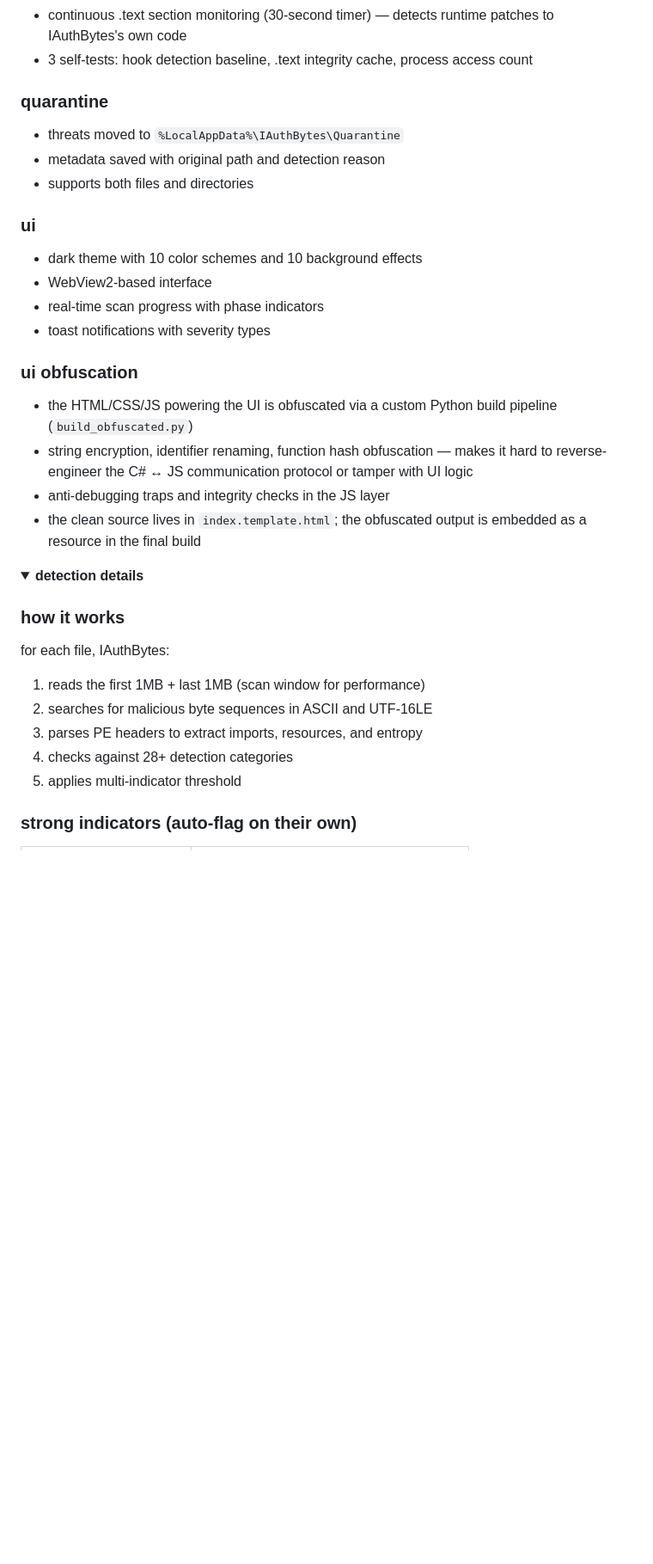
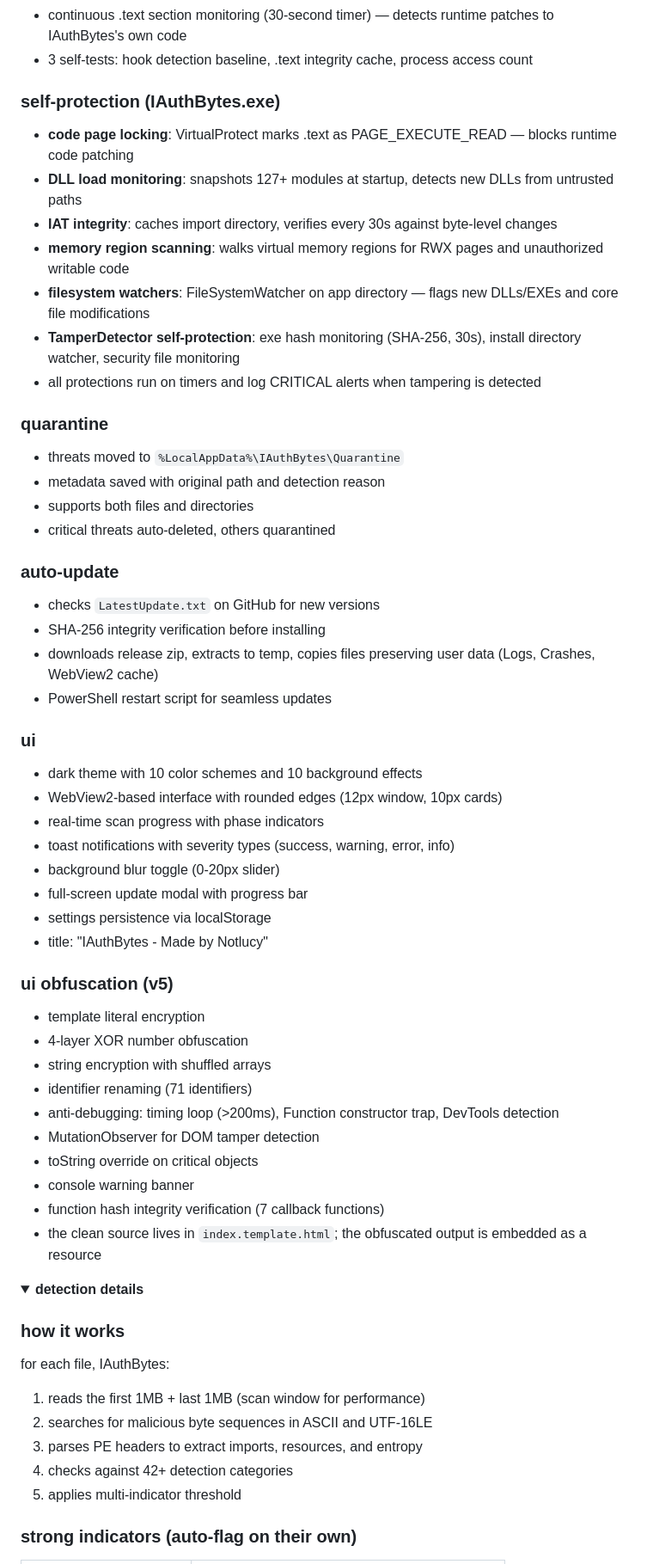
Before and after one commit to noob123ii/IAuthBytes, a Markdown page: README.md, the part around one of its changes. Shown at 86% size. Drawn GitHub-style; folded sections open; blank space fills up the shorter version.

Commit message:
Update README with all self-protection features, 42+ detection categories, auto-update, v5 obfuscation details

```diff
--- a/README.md
+++ b/README.md
@@ -76,22 +104,48 @@ needs .NET 10.0 SDK.
 - continuous .text section monitoring (30-second timer) — detects runtime patches to IAuthBytes's own code
 - 3 self-tests: hook detection baseline, .text integrity cache, process access count
+
+### self-protection (IAuthBytes.exe)
+- **code page locking**: VirtualProtect marks .text as PAGE_EXECUTE_READ — blocks runtime code patching
+- **DLL load monitoring**: snapshots 127+ modules at startup, detects new DLLs from untrusted paths
+- **IAT integrity**: caches import directory, verifies every 30s against byte-level changes
+- **memory region scanning**: walks virtual memory regions for RWX pages and unauthorized writable code
+- **filesystem watchers**: FileSystemWatcher on app directory — flags new DLLs/EXEs and core file modifications
+- **TamperDetector self-protection**: exe hash monitoring (SHA-256, 30s), install directory watcher, security file monitoring
+- all protections run on timers and log CRITICAL alerts when tampering is detected
 
 ### quarantine
 - threats moved to `%LocalAppData%\IAuthBytes\Quarantine`
 - metadata saved with original path and detection reason
 - supports both files and directories
+- critical threats auto-deleted, others quarantined
+
+### auto-update
+- checks `LatestUpdate.txt` on GitHub for new versions
+- SHA-256 integrity verification before installing
+- downloads release zip, extracts to temp, copies files preserving user data (Logs, Crashes, WebView2 cache)
+- PowerShell restart script for seamless updates
 
 ### ui
 - dark theme with 10 color schemes and 10 background effects
-- WebView2-based interface
+- WebView2-based interface with rounded edges (12px window, 10px cards)
 - real-time scan progress with phase indicators
-- toast notifications with severity types
+- toast notifications with severity types (success, warning, error, info)
+- background blur toggle (0-20px slider)
+- full-screen update modal with progress bar
+- settings persistence via localStorage
+- title: "IAuthBytes - Made by Notlucy"
 
-### ui obfuscation
-- the HTML/CSS/JS powering the UI is obfuscated via a custom Python build pipeline (`build_obfuscated.py`)
-- string encryption, identifier renaming, function hash obfuscation — makes it hard to reverse-engineer the C# ↔ JS communication protocol or tamper with UI logic
-- anti-debugging traps and integrity checks in the JS layer
-- the clean source lives in `index.template.html`; the obfuscated output is embedded as a resource in the final build
+### ui obfuscation (v5)
+- template literal encryption
+- 4-layer XOR number obfuscation
+- string encryption with shuffled arrays
+- identifier renaming (71 identifiers)
+- anti-debugging: timing loop (>200ms), Function constructor trap, DevTools detection
+- MutationObserver for DOM tamper detection
+- toString override on critical objects
+- console warning banner
+- function hash integrity verification (7 callback functions)
+- the clean source lives in `index.template.html`; the obfuscated output is embedded as a resource
 
 </details>
 
@@ -105,7 +159,7 @@ for each file, IAuthBytes:
 1. reads the first 1MB + last 1MB (scan window for performance)
 2. searches for malicious byte sequences in ASCII and UTF-16LE
 3. parses PE headers to extract imports, resources, and entropy
-4. checks against 28+ detection categories
+4. checks against 42+ detection categories
 5. applies multi-indicator threshold
 
 ### strong indicators (auto-flag on their own)
```
Also changed, not shown: other parts of README.md (+51 -14 lines).
